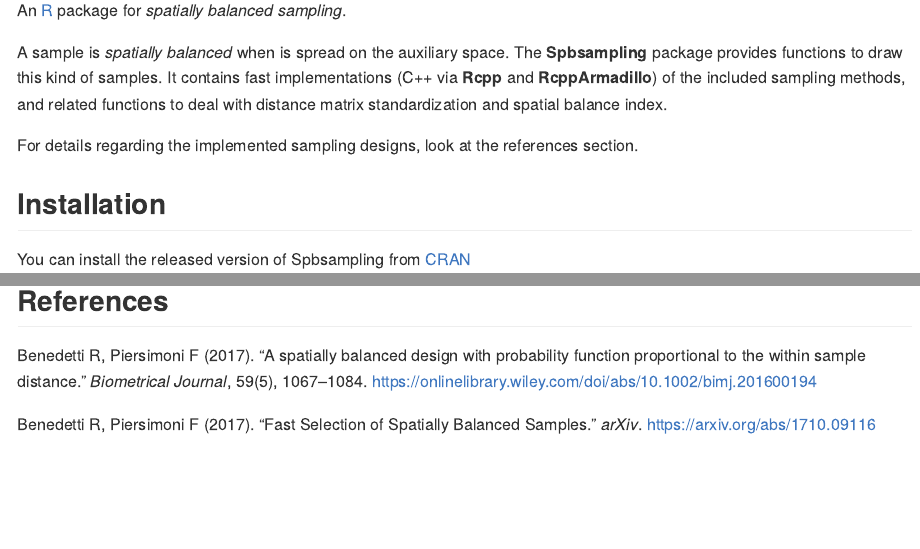
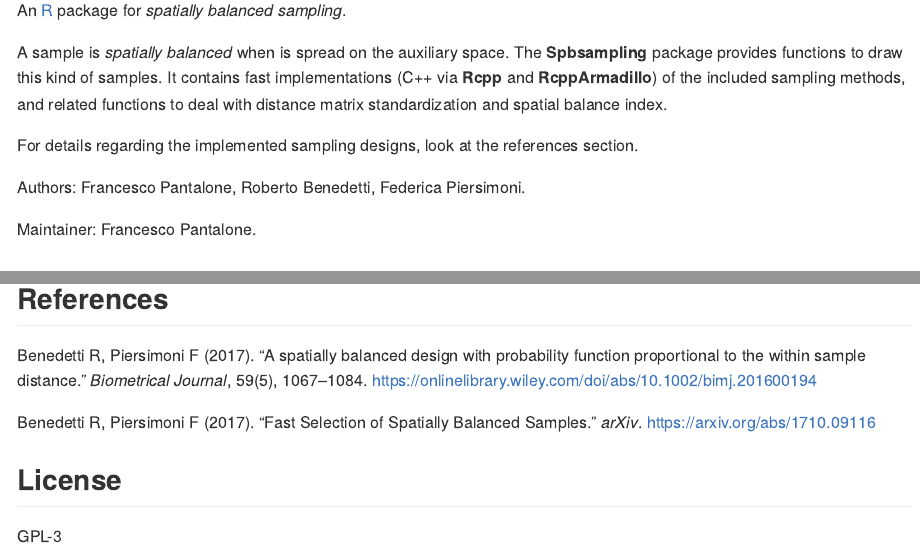
Before and after one commit to francescopantalone/Spbsampling, an R Markdown document (README.Rmd): the page in a window 1100 px wide, from 110 px down, and a second part further down, joined at a grey line. The pictures show the output file README.md that the author committed with the source, drawn offline in the style of GitHub; badge pictures from the web are left out.

Commit message:
Update README

```diff
--- a/README.Rmd
+++ b/README.Rmd
@@ -23,6 +23,10 @@
 
 For details regarding the implemented sampling designs, look at the references section.
 
+Authors: Francesco Pantalone, Roberto Benedetti, Federica Piersimoni.
+
+Maintainer: Francesco Pantalone.
+
 ## Installation
 
 You can install the released version of Spbsampling from [CRAN](https://CRAN.R-project.org)
@@ -47,3 +51,7 @@
 Benedetti R, Piersimoni F (2017). “A spatially balanced design with probability function proportional to the within sample distance.” *Biometrical Journal*, 59(5), 1067–1084. https://onlinelibrary.wiley.com/doi/abs/10.1002/bimj.201600194
 
 Benedetti R, Piersimoni F (2017). “Fast Selection of Spatially Balanced Samples.” *arXiv*. https://arxiv.org/abs/1710.09116
+
+## License
+
+GPL-3
```
Also changed, not shown: README.md.
